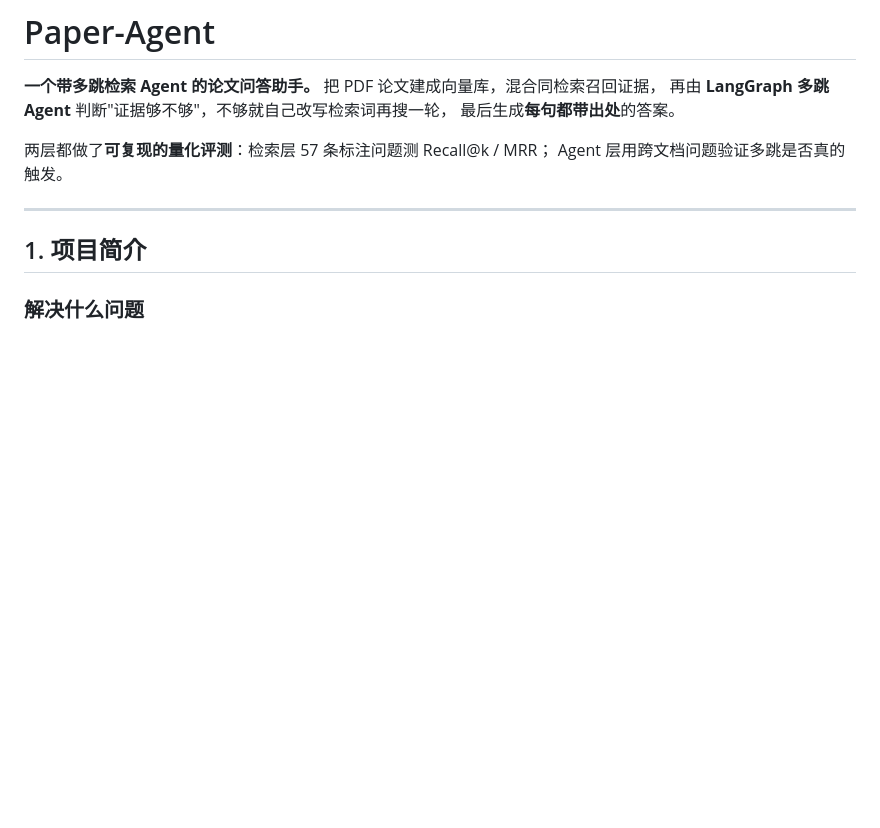
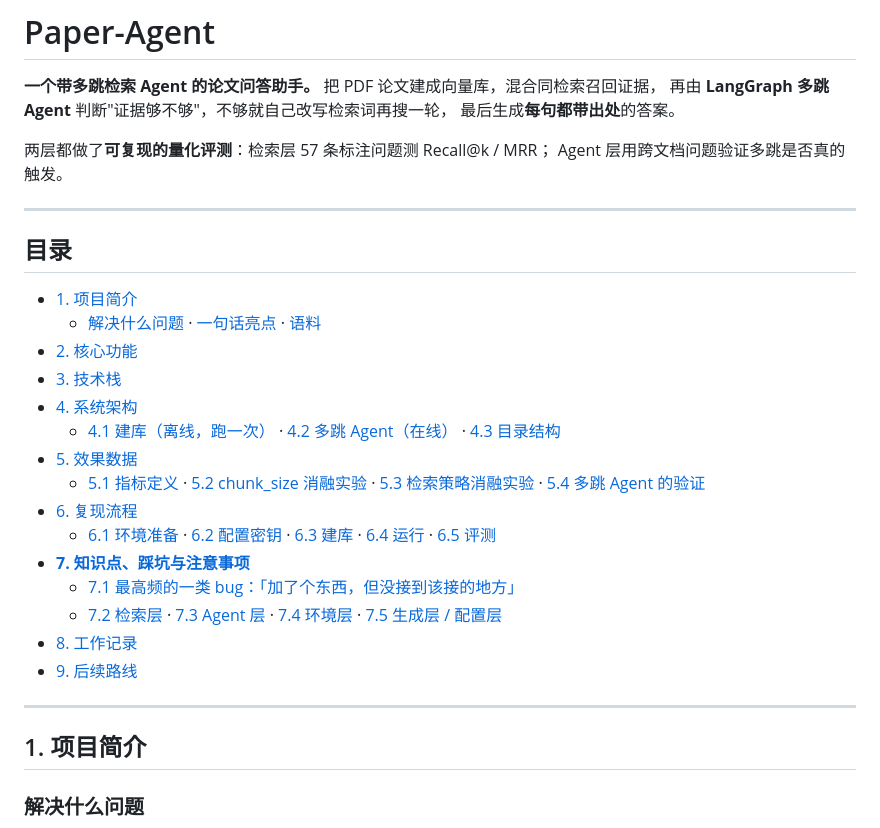
Before and after one commit to Trav011er-star/Agent_Practice, a Markdown page: paper-Agent/README.md, the part around the change. Drawn GitHub-style; blank space fills up the shorter version.

Commit message:
docs: paper-Agent README 增加目录，锚点已对真实渲染结果校验
29 个目录链接全部对应真实锚点。注意 emoji（⭐）在 GitHub 锚点规则里会被
移除并留下双连字符，手写极易出错，本次逐个对照渲染后的 id 校验过。

Co-Authored-By: Claude Code <noreply@anthropic.com>

```diff
--- a/paper-Agent/README.md
+++ b/paper-Agent/README.md
@@ -6,6 +6,26 @@
 
 两层都做了**可复现的量化评测**：检索层 57 条标注问题测 Recall@k / MRR；
 Agent 层用跨文档问题验证多跳是否真的触发。
+
+---
+
+## 目录
+
+- [1. 项目简介](#1-项目简介)
+  - [解决什么问题](#解决什么问题) · [一句话亮点](#一句话亮点) · [语料](#语料)
+- [2. 核心功能](#2-核心功能)
+- [3. 技术栈](#3-技术栈)
+- [4. 系统架构](#4-系统架构)
+  - [4.1 建库（离线，跑一次）](#41-建库离线跑一次) · [4.2 多跳 Agent（在线）](#42-多跳-agent在线) · [4.3 目录结构](#43-目录结构)
+- [5. 效果数据](#5-效果数据)
+  - [5.1 指标定义](#51-指标定义) · [5.2 chunk_size 消融实验](#52-chunk_size-消融实验) · [5.3 检索策略消融实验](#53-检索策略消融实验) · [5.4 多跳 Agent 的验证](#54-多跳-agent-的验证定性暂无量化)
+- [6. 复现流程](#6-复现流程)
+  - [6.1 环境准备](#61-环境准备) · [6.2 配置密钥](#62-配置密钥只有用-deepseek-才需要) · [6.3 建库](#63-建库) · [6.4 运行](#64-运行) · [6.5 评测](#65-评测)
+- [**7. 知识点、踩坑与注意事项**](#7-知识点踩坑与注意事项)
+  - [7.1 最高频的一类 bug：「加了个东西，但没接到该接的地方」](#71--最高频的一类-bug加了个东西但没接到该接的地方)
+  - [7.2 检索层](#72-检索层) · [7.3 Agent 层](#73--agent-层) · [7.4 环境层](#74--环境层) · [7.5 生成层 / 配置层](#75-生成层--配置层)
+- [8. 工作记录](#8-工作记录)
+- [9. 后续路线](#9-后续路线)
 
 ---
 
```
